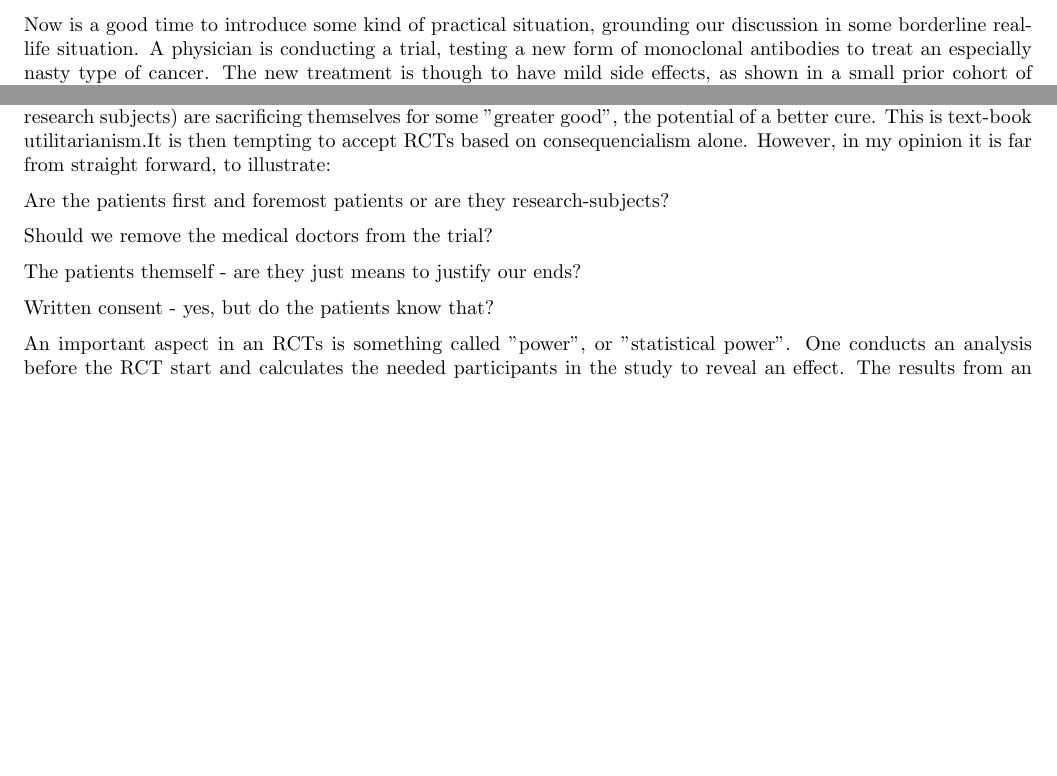
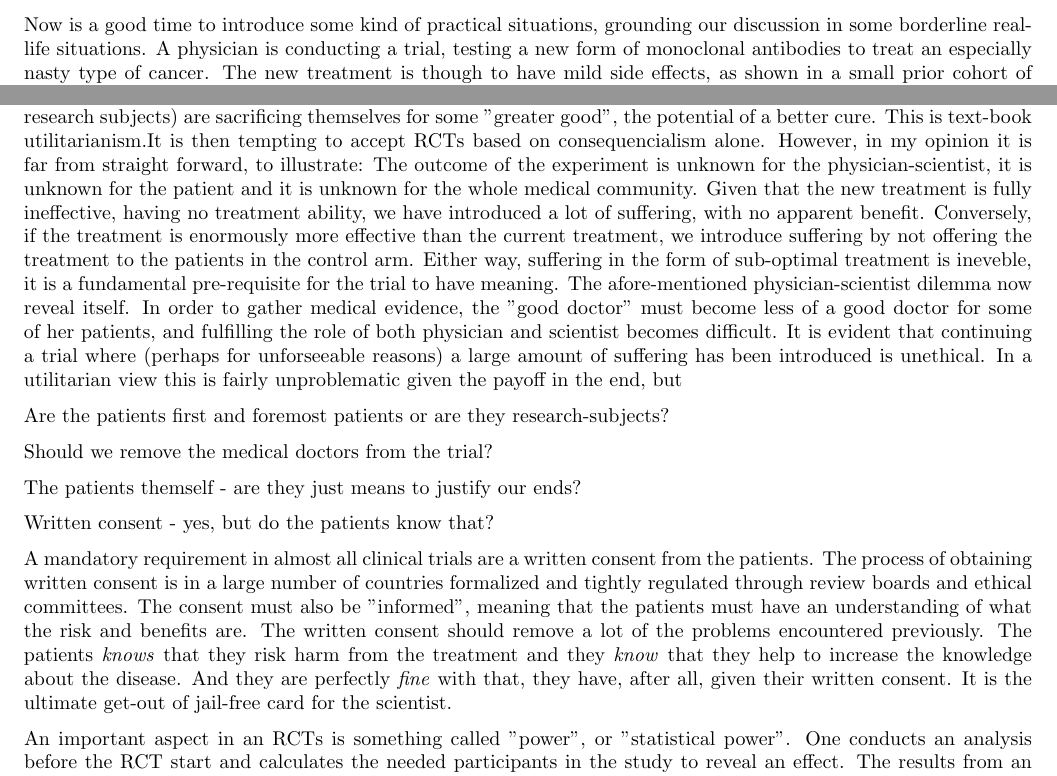
Before and after one commit to blakkisrud/ethics_essay, a LaTeX document (main.tex): two parts of page 2 of 2, joined at a grey line, cut so that both start at the same text, the shorter picture padded with empty space. Compiled offline with pdfLaTeX.

Commit message:
Full hook on clean

```diff
--- a/main.tex
+++ b/main.tex
@@ -78,12 +78,15 @@ In this essay I will try to highlight some aspects of RCTs in general, describin
 I will then discuss these elements of RCTs as well as RCTs in general within the most common ethical frame works, first and foremost utilitarism and deontology.
 Lastly I will try to sum up with some concluding remarks.
 
-Now is a good time to introduce some kind of practical situation, grounding our discussion in some borderline real-life situation.
+Now is a good time to introduce some kind of practical situations, grounding our discussion in some borderline real-life situations.
 A physician is conducting a trial, testing a new form of monoclonal antibodies to treat an especially nasty type of cancer.
 The new treatment is though to have mild side effects, as shown in a small prior cohort of cancer patients, compared to the standard treatment (several rounds of chemotherapy).
 Now a RCT is planned and executed, with 50 patients receiving the new treatment and 50 patients receiving the standard treatment.
 All patients signed a written form of consent and were randomized into each group according to established good practises.
 As we will make ourself omniscient for the sake of argument, lets assume that the new treatment is \emph{vastly} better than the standard treatment, both in curing and increase the quality of life of the patients.
+
+
+
 %As the number, range and general use of RCTs are so enormous, I will limit the discussion as follows:
 %First of all, I will limit my discussion to medical research.
 %Interesting concerns are raised in regards to the use of animals, but I will focus on cases where humans are the subjects.
@@ -119,6 +122,19 @@ This is text-book utilitarianism.%, even though the treatment would be deemed in
 %the duty towards the expansion of knowledge and virtues governing good scientific conduct (honesty, curiosity perseverance etc. [cite Nature])
 It is then tempting to accept RCTs based on consequencialism alone.
 However, in my opinion it is far from straight forward, to illustrate:
+The outcome of the experiment is unknown for the physician-scientist, it is unknown for the patient and it is unknown for the whole medical community.
+Given that the new treatment is fully ineffective, having no treatment ability, we have introduced a lot of suffering, with no apparent benefit.
+Conversely, if the treatment is enormously more effective than the current treatment, we introduce suffering by not offering the treatment to the patients in the control arm.
+Either way, suffering in the form of sub-optimal treatment is ineveble, it is a fundamental pre-requisite for the trial to have meaning.
+The afore-mentioned physician-scientist dilemma now reveal itself.
+In order to gather medical evidence, the "good doctor" must become less of a good doctor for some of her patients, and fulfilling the role of both physician and scientist becomes difficult.
+It is evident that continuing a trial where (perhaps for unforseeable reasons) a large amount of suffering has been introduced is unethical.
+In a utilitarian view this is fairly unproblematic given the payoff in the end, but
+
+%This comes on the top of the \emph{known} sufferings accociated with a clinical trial itself, in the form of medically non-beneficial suffering
+
+%One could argue that the body of medical knowledge has increased (so no one tries that treatment again) but the argument is weak, it do not stop us from conducting fluke experiments with a known control.
+%Of course, in the real world checks and balances stops fluke experiments, on the basis
 
 Are the patients first and foremost patients or are they research-subjects?
 
@@ -127,6 +143,21 @@ Should we remove the medical doctors from the trial?
 The patients themself - are they just means to justify our ends?
 
 Written consent - yes, but do the patients know that?
+
+A mandatory requirement in almost all clinical trials are a written consent from the patients.
+The process of obtaining written consent is in a large number of countries formalized and tightly regulated through review boards and ethical committees.
+The consent must also be "informed", meaning that the patients must have an understanding of what the risk and benefits are.
+The written consent should remove a lot of the problems encountered previously.
+The patients \emph{knows} that they risk harm from the treatment and they \emph{know} that they help to increase the knowledge about the disease.
+And they are perfectly \emph{fine} with that, they have, after all, given their written consent.
+It is the ultimate get-out of jail-free card for the scientist.
+%Given a "perfect" patients which understands the full consequences
+%However, it is wrong
+%For the RCTs the situation is a bit complicated.
+%The patient has to consent to both treatments, but only receiving one.
+
+
+
 
 An important aspect in an RCTs is something called "power", or "statistical power".
 One conducts an analysis before the RCT start and calculates the needed participants in the study to reveal an effect.
```
Also changed, not shown: ethics_essay.bib (line endings or trailing spaces), lit/plato_pub/old_collections/ethics_essay.txt (line endings or trailing spaces), output.pdf, 4 other files.
